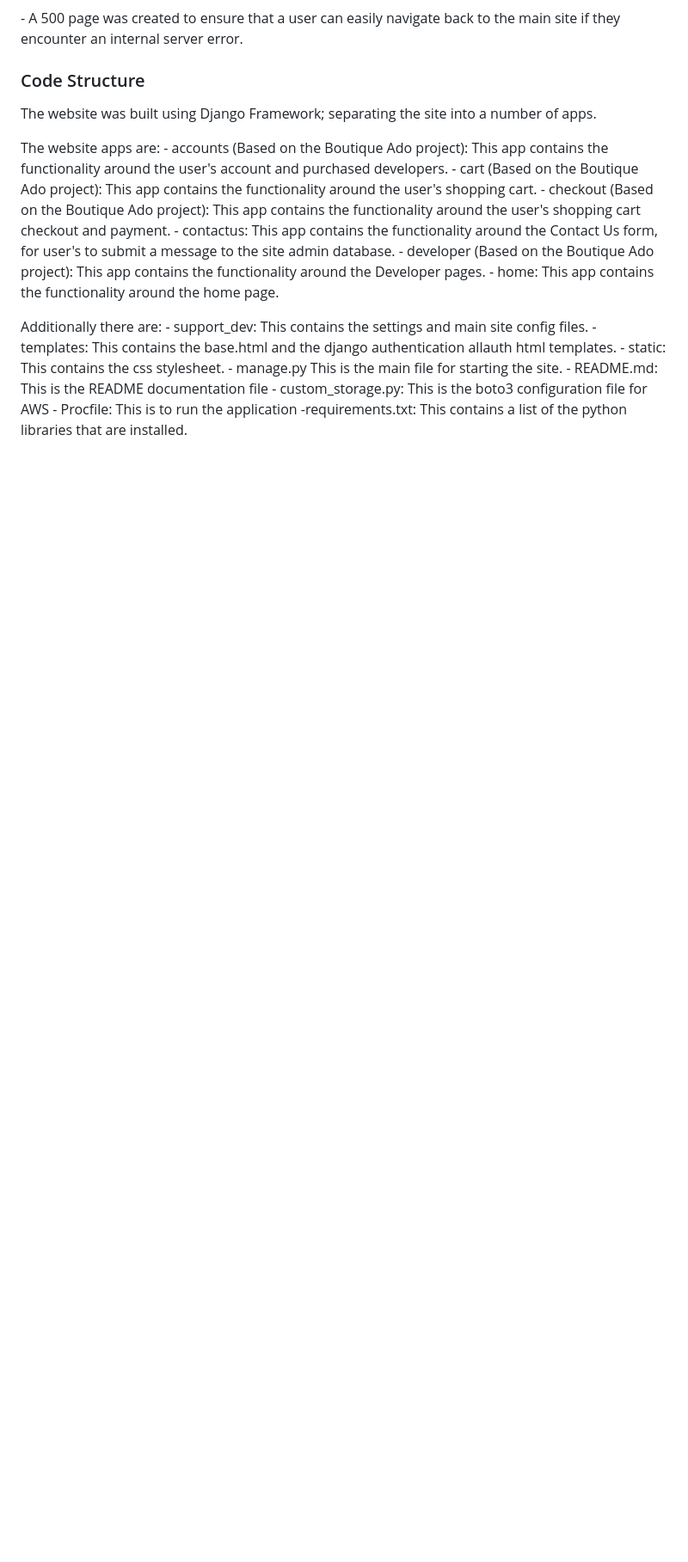
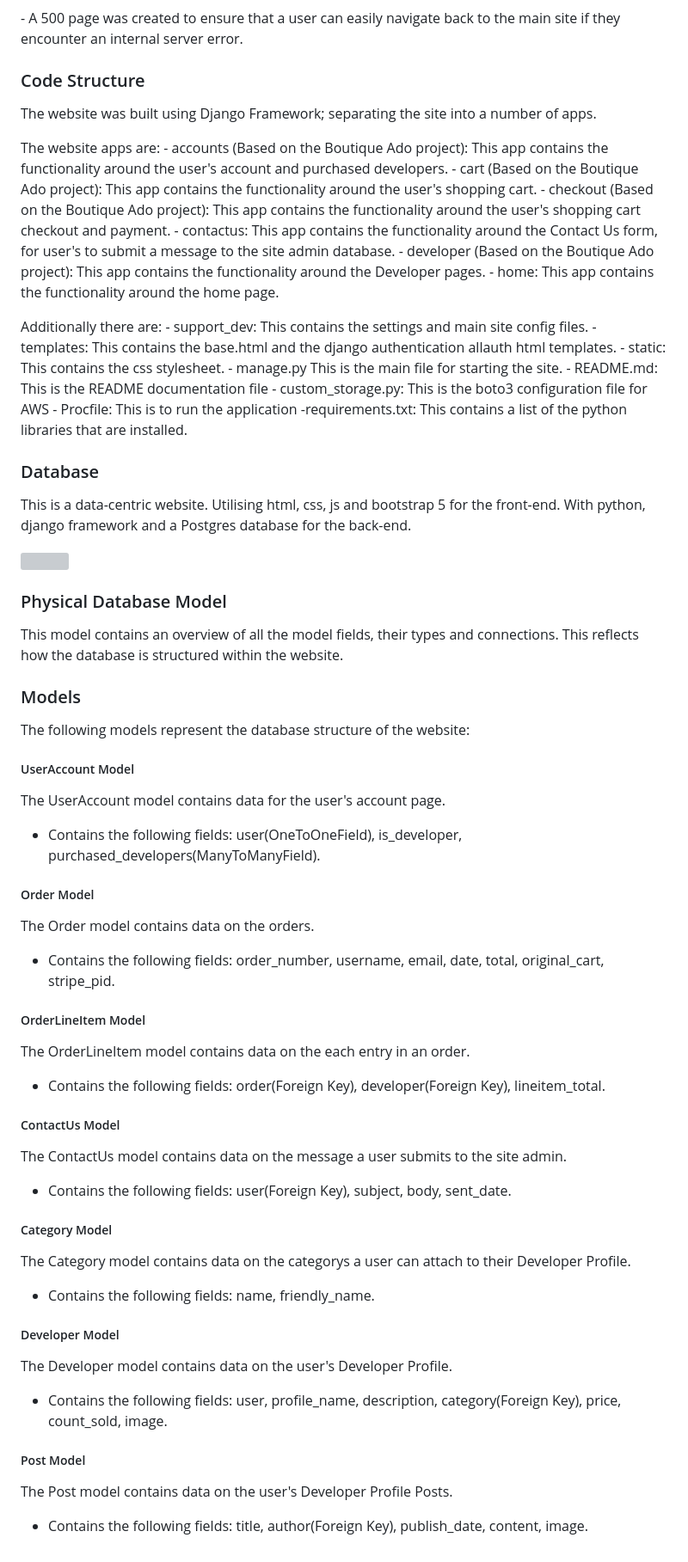
Before and after one commit to adampgiles/CI_PP4_SD, a Markdown page: README.md, the part around the change. Shown at 86% size. Rendered like a GitHub page; blank space fills up the shorter version; grey boxes are pictures that could not be loaded.

Commit message:
docs: README updated with Database Section

```diff
--- a/README.md
+++ b/README.md
@@ -160,3 +160,45 @@ Additionally there are:
     - custom_storage.py: This is the boto3 configuration file for AWS
     - Procfile: This is to run the application
     -requirements.txt: This contains a list of the python libraries that are installed.
+
+### Database
+
+This is a data-centric website. Utilising html, css, js and bootstrap 5 for the front-end. With python, django framework and a Postgres database for the back-end.
+
+<img src="">
+
+### Physical Database Model
+
+This model contains an overview of all the model fields, their types and connections. This reflects how the database is structured within the website.
+
+### Models
+
+The following models represent the database structure of the website:
+
+##### UserAccount Model
+The UserAccount model contains data for the user's account page.
+ - Contains the following fields: user(OneToOneField), is_developer, purchased_developers(ManyToManyField).
+
+##### Order Model
+The Order model contains data on the orders.
+ - Contains the following fields: order_number, username, email, date, total, original_cart, stripe_pid.
+
+##### OrderLineItem Model
+The OrderLineItem model contains data on the each entry in an order.
+ - Contains the following fields: order(Foreign Key), developer(Foreign Key), lineitem_total.
+
+##### ContactUs Model
+The ContactUs model contains data on the message a user submits to the site admin.
+ - Contains the following fields: user(Foreign Key), subject, body, sent_date.
+
+##### Category Model
+The Category model contains data on the categorys a user can attach to their Developer Profile.
+ - Contains the following fields: name, friendly_name.
+
+##### Developer Model
+The Developer model contains data on the user's Developer Profile.
+ - Contains the following fields: user, profile_name, description, category(Foreign Key), price, count_sold, image.
+
+##### Post Model
+The Post model contains data on the user's Developer Profile Posts.
+ - Contains the following fields: title, author(Foreign Key), publish_date, content, image.
```
